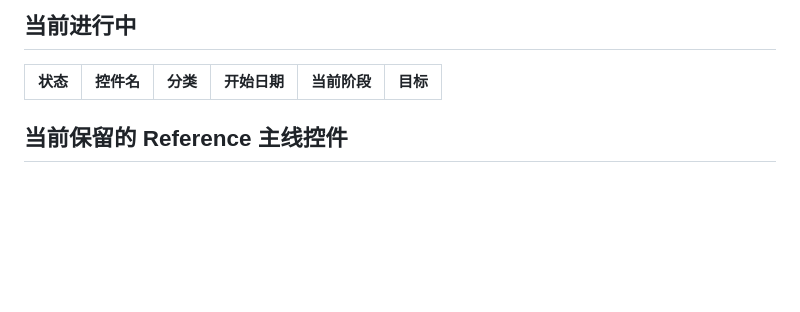
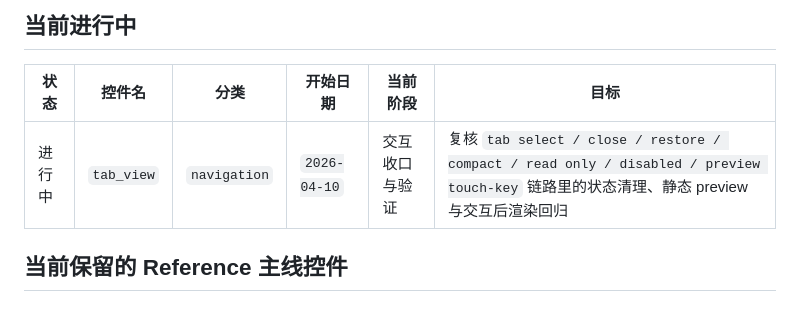
Before and after one commit to EmbeddedGUI/EmbeddedGUI_Widgets, a Markdown page: .claude/workflow/widget_progress_tracker.md, the part around the change. Drawn GitHub-style; blank space fills up the shorter version.

Commit message:
chore: track tab_view in progress

```diff
--- a/.claude/workflow/widget_progress_tracker.md
+++ b/.claude/workflow/widget_progress_tracker.md
@@ -34,6 +34,7 @@
 
 | 状态 | 控件名 | 分类 | 开始日期 | 当前阶段 | 目标 |
 | --- | --- | --- | --- | --- | --- |
+| 进行中 | `tab_view` | `navigation` | `2026-04-10` | 交互收口与验证 | 复核 `tab select / close / restore / compact / read only / disabled / preview touch-key` 链路里的状态清理、静态 preview 与交互后渲染回归 |
 
 ## 当前保留的 Reference 主线控件
 
```
